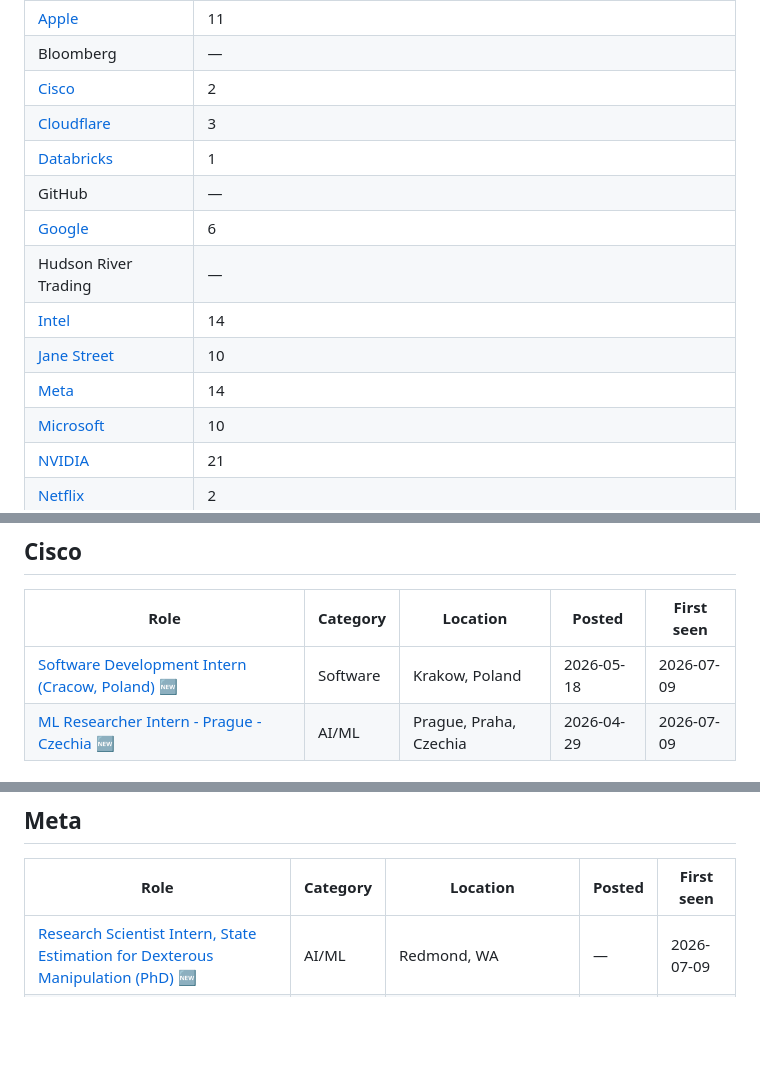
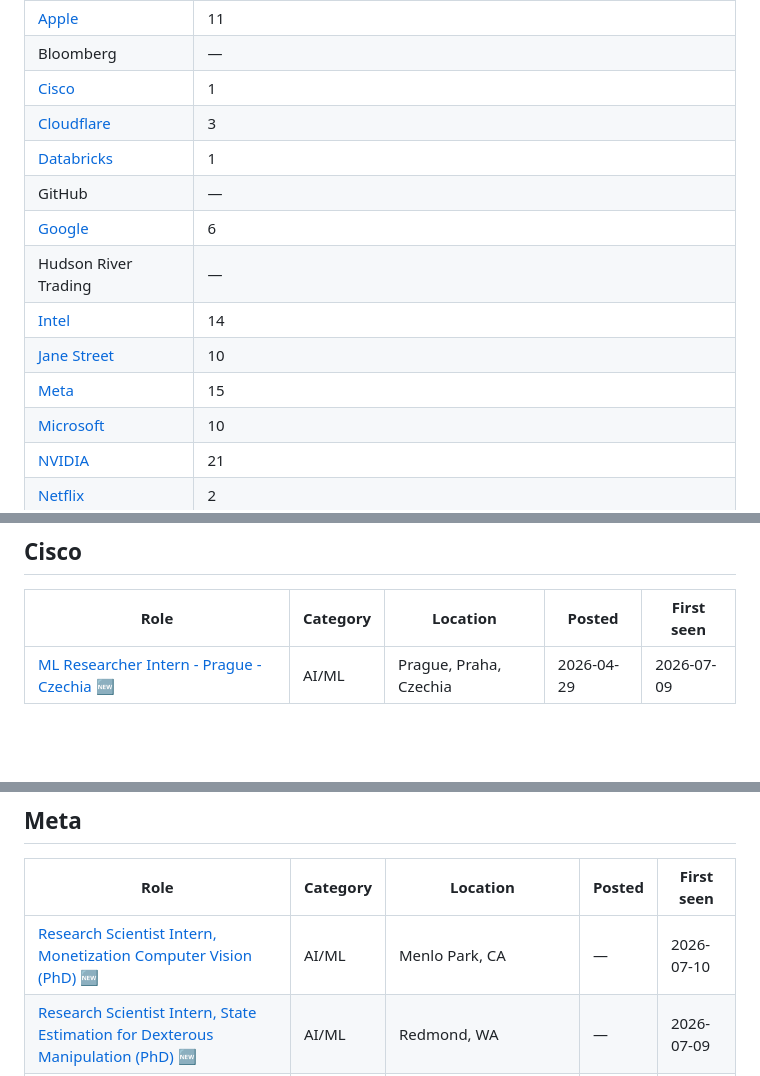
Before and after one commit to Emjumaev/FAANG-2027-Internships-Tracker, a Markdown page: README.md, 3 parts joined by grey strips. GitHub-like rendering; blank space fills up the shorter version.

Commit message:
🆕 1 new internship(s) (+1 / -1)

```diff
--- a/README.md
+++ b/README.md
@@ -18,7 +18,7 @@ GitHub Actions.
 | Anthropic | — |
 | [Apple](#apple) | 11 |
 | Bloomberg | — |
-| [Cisco](#cisco) | 2 |
+| [Cisco](#cisco) | 1 |
 | [Cloudflare](#cloudflare) | 3 |
 | [Databricks](#databricks) | 1 |
 | GitHub | — |
@@ -26,7 +26,7 @@ GitHub Actions.
 | Hudson River Trading | — |
 | [Intel](#intel) | 14 |
 | [Jane Street](#jane-street) | 10 |
-| [Meta](#meta) | 14 |
+| [Meta](#meta) | 15 |
 | [Microsoft](#microsoft) | 10 |
 | [NVIDIA](#nvidia) | 21 |
 | [Netflix](#netflix) | 2 |
@@ -142,7 +142,6 @@ GitHub Actions.
 
 | Role | Category | Location | Posted | First seen |
 |---|---|---|---|---|
-| [Software Development Intern (Cracow, Poland)](https://careers.cisco.com/global/en/job/2015133) 🆕 | Software | Krakow, Poland | 2026-05-18 | 2026-07-09 |
 | [ML Researcher Intern - Prague - Czechia](https://careers.cisco.com/global/en/job/2005347) 🆕 | AI/ML | Prague, Praha, Czechia | 2026-04-29 | 2026-07-09 |
 
 ## Cloudflare
@@ -208,6 +207,7 @@ GitHub Actions.
 
 | Role | Category | Location | Posted | First seen |
 |---|---|---|---|---|
+| [Research Scientist Intern, Monetization Computer Vision (PhD)](https://www.metacareers.com/jobs/2281218542616482) 🆕 | AI/ML | Menlo Park, CA | — | 2026-07-10 |
 | [Research Scientist Intern, State Estimation for Dexterous Manipulation (PhD)](https://www.metacareers.com/jobs/2774289902955470) 🆕 | AI/ML | Redmond, WA | — | 2026-07-09 |
 | [Research Scientist Intern, Photorealistic Telepresence (PhD)](https://www.metacareers.com/jobs/2022109075207025) 🆕 | AI/ML | Pittsburgh, PA; Redmond, WA; Sausalito, CA | — | 2026-07-09 |
 | [Research Scientist Intern, Photorealistic Telepresence (PhD)](https://www.metacareers.com/jobs/924149567345400) 🆕 | AI/ML | London, UK | — | 2026-07-09 |
```
Also changed, not shown: other parts of README.md (+1 -1 lines).
